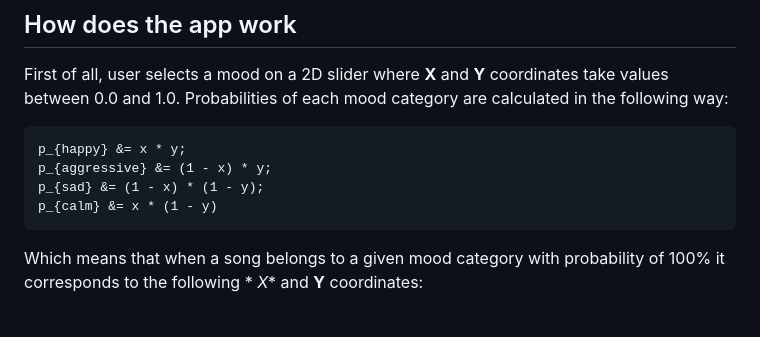
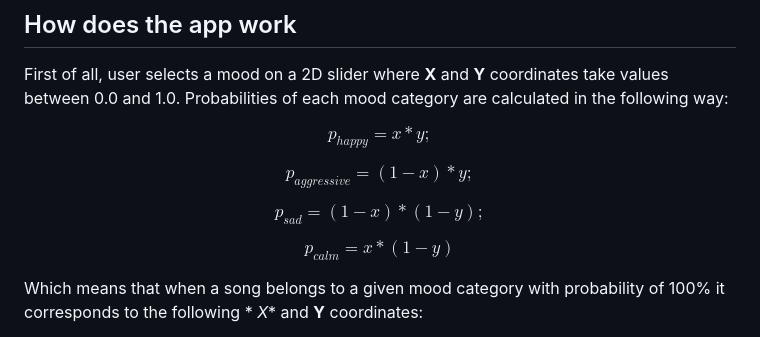
Before and after one commit to annsilin/music-mood-recommender-app, a Markdown page: README.md, the part around the change printed below. GitHub-like rendering.

````diff
--- a/README.md
+++ b/README.md
@@ -23,12 +23,13 @@ songs belonging to each of the four mood categories.
 First of all, user selects a mood on a 2D slider where **X** and **Y** coordinates take values between 0.0 and 1.0.
 Probabilities of each mood category are calculated in the following way:
 
-```math
-p_{happy} &= x * y;
-p_{aggressive} &= (1 - x) * y;
-p_{sad} &= (1 - x) * (1 - y);
-p_{calm} &= x * (1 - y)
-```
+$$p_{happy} = x * y;$$
+
+$$p_{aggressive} = (1 - x) * y;$$
+
+$$p_{sad} = (1 - x) * (1 - y);$$
+
+$$p_{calm} = x * (1 - y)$$
 
 Which means that when a song belongs to a given mood category with probability of 100% it corresponds to the following *
 *X** and **Y** coordinates:
````
Also changed, not shown: other parts of README.md (+10 -0 lines).
